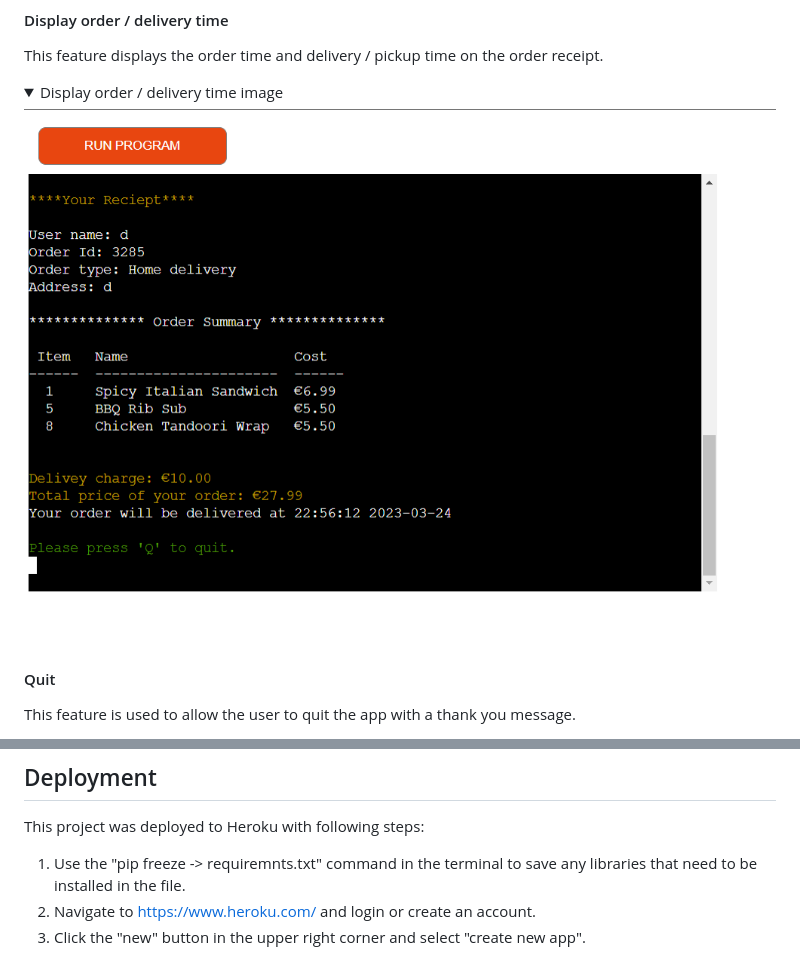
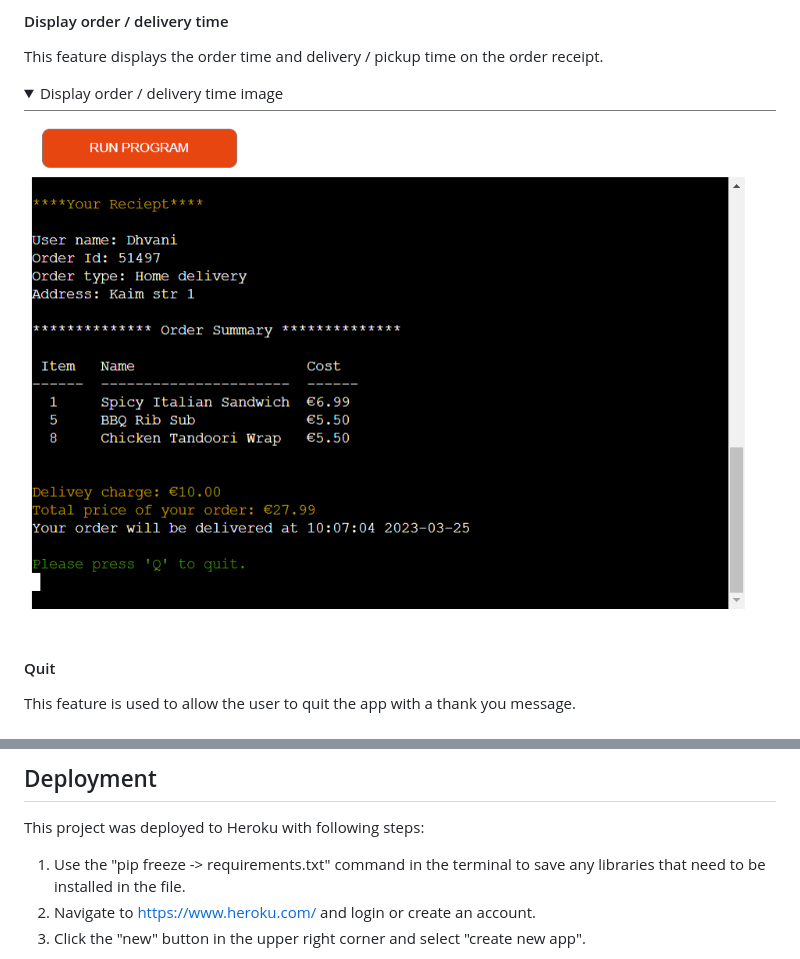
Before and after one commit to Dhvani-intwala/Cafe-Beats, a Markdown page: README.md, 2 parts joined by grey strips. Drawn GitHub-style; pictures changed too: Screenshot/reciept.png; folded sections open.

```diff
--- a/README.md
+++ b/README.md
@@ -460,7 +461,7 @@ The website was tested on the following web browsers:
 
 ## Deployment
 This project was deployed to Heroku with following steps:
-1. Use the "pip freeze -> requiremnts.txt" command in the terminal to save any libraries that need to be installed in the file.
+1. Use the "pip freeze -> requirements.txt" command in the terminal to save any libraries that need to be installed in the file.
 2. Navigate to https://www.heroku.com/ and login or create an account.
 3. Click the "new" button in the upper right corner and select "create new app".
 <details>
```
Also changed, not shown: other parts of README.md (+10 -9 lines), Screenshot/option-menu-list.png (added), Screenshot/previeworder.png.
